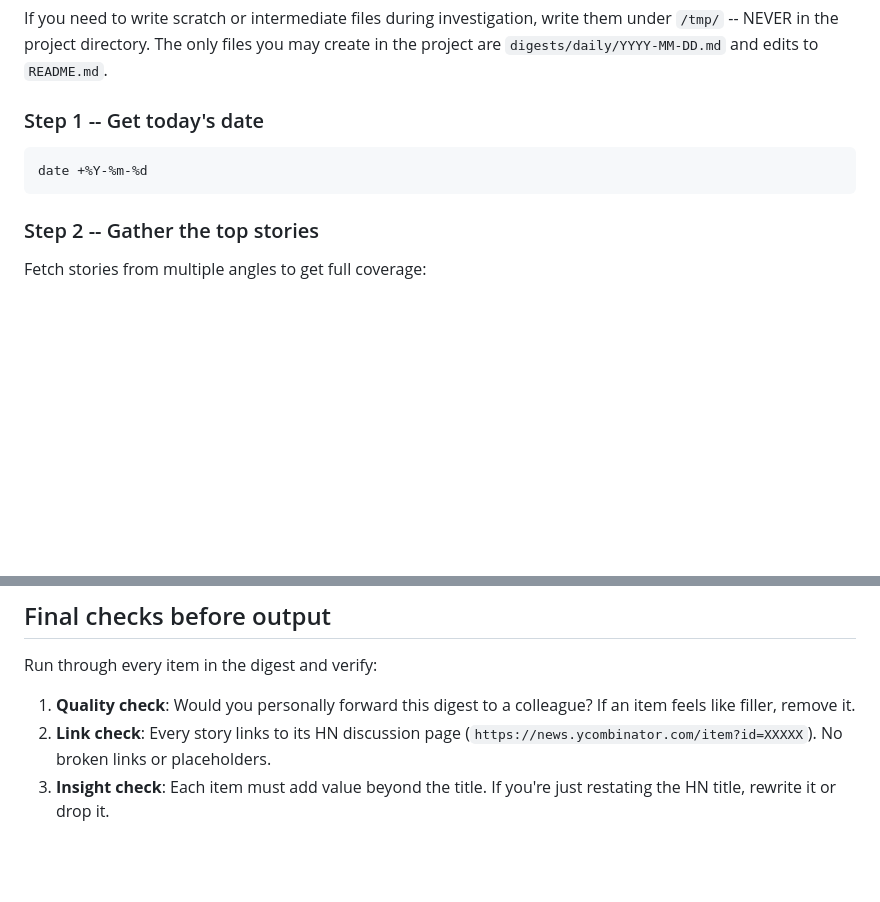
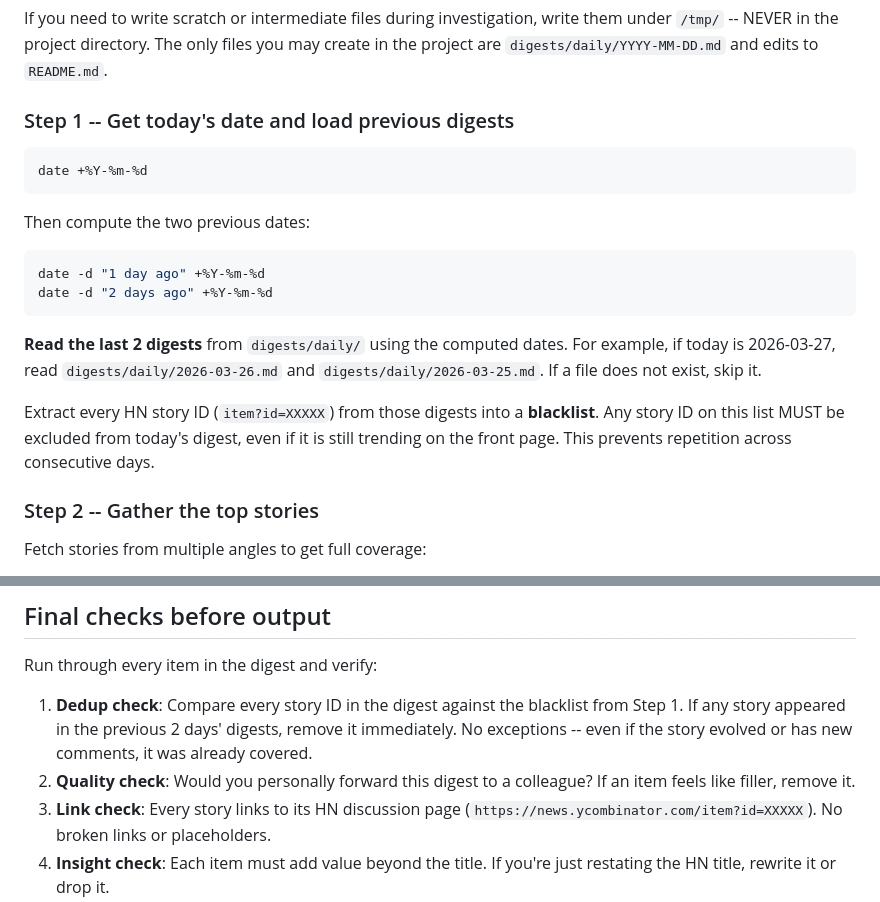
Before and after one commit to fjcloud/hackerdigest, a Markdown page: .opencode/agents/digest.md, 2 parts joined by grey strips. Drawn GitHub-style; blank space fills up the shorter version.

Commit message:
add dedup: skip stories from previous 2 days' digests
Made-with: Cursor

````diff
--- a/.opencode/agents/digest.md
+++ b/.opencode/agents/digest.md
@@ -55,11 +55,22 @@ Use ONLY the HackerNews MCP tools to gather data. Do NOT use `curl`, `wget`, or
 
 If you need to write scratch or intermediate files during investigation, write them under `/tmp/` -- NEVER in the project directory. The only files you may create in the project are `digests/daily/YYYY-MM-DD.md` and edits to `README.md`.
 
-### Step 1 -- Get today's date
+### Step 1 -- Get today's date and load previous digests
 
 ```bash
 date +%Y-%m-%d
 ```
+
+Then compute the two previous dates:
+
+```bash
+date -d "1 day ago" +%Y-%m-%d
+date -d "2 days ago" +%Y-%m-%d
+```
+
+**Read the last 2 digests** from `digests/daily/` using the computed dates. For example, if today is 2026-03-27, read `digests/daily/2026-03-26.md` and `digests/daily/2026-03-25.md`. If a file does not exist, skip it.
+
+Extract every HN story ID (`item?id=XXXXX`) from those digests into a **blacklist**. Any story ID on this list MUST be excluded from today's digest, even if it is still trending on the front page. This prevents repetition across consecutive days.
 
 ### Step 2 -- Gather the top stories
 
@@ -153,7 +164,8 @@ Brief paragraph.
 
 Run through every item in the digest and verify:
 
-1. **Quality check**: Would you personally forward this digest to a colleague? If an item feels like filler, remove it.
+1. **Dedup check**: Compare every story ID in the digest against the blacklist from Step 1. If any story appeared in the previous 2 days' digests, remove it immediately. No exceptions -- even if the story evolved or has new comments, it was already covered.
+2. **Quality check**: Would you personally forward this digest to a colleague? If an item feels like filler, remove it.
 2. **Link check**: Every story links to its HN discussion page (`https://news.ycombinator.com/item?id=XXXXX`). No broken links or placeholders.
 3. **Insight check**: Each item must add value beyond the title. If you're just restating the HN title, rewrite it or drop it.
 4. **Comment insight check**: For at least 2-3 stories, include a specific insight from the comments. This is what makes this digest different from an RSS feed.
````
